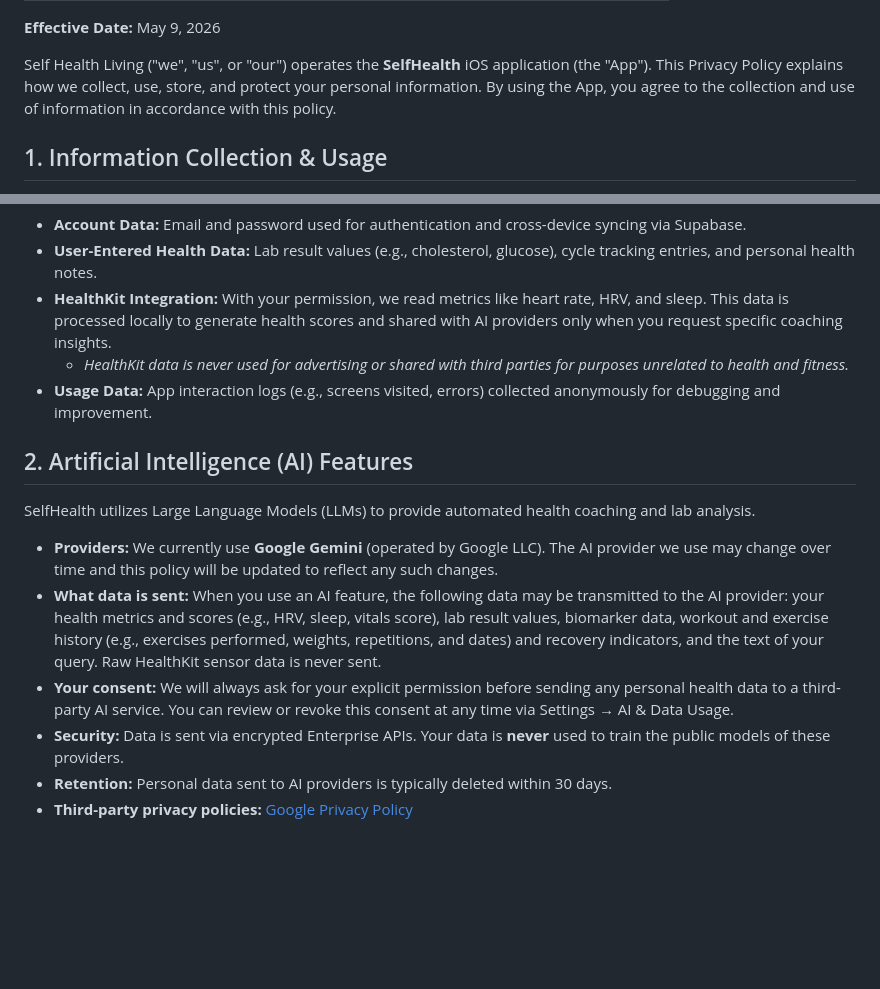
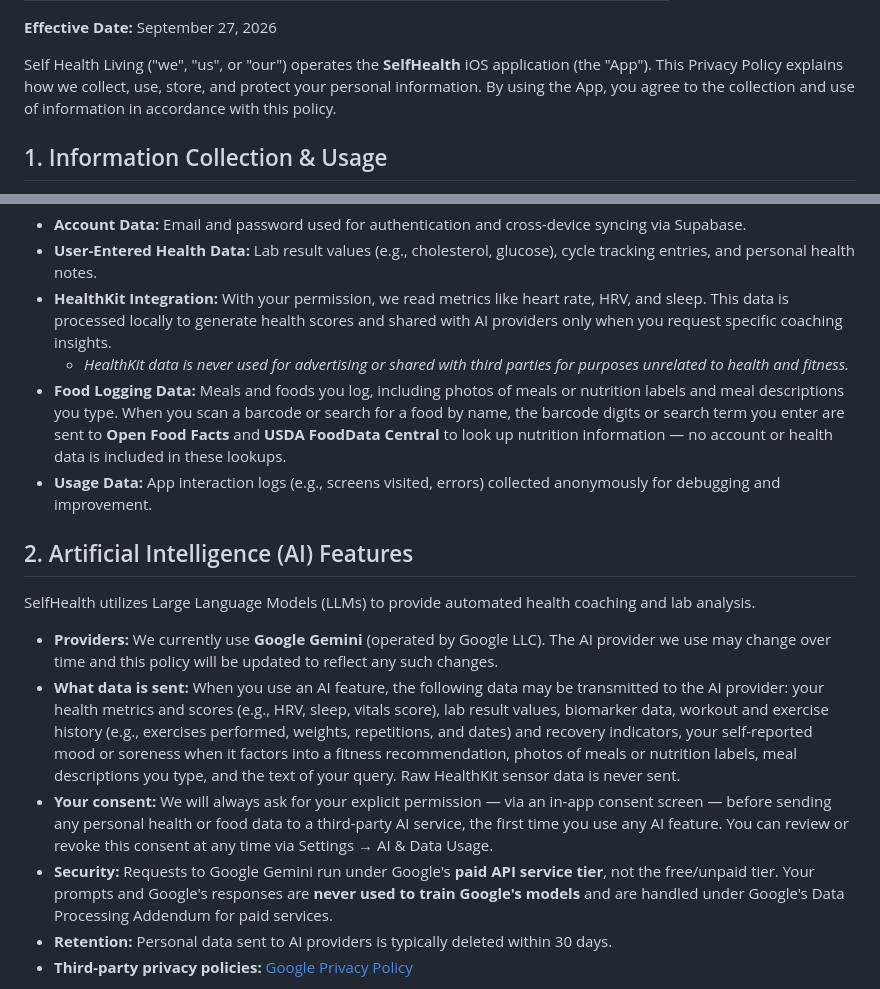
Before and after one commit to sawhney9/selfhealthliving-static, a Markdown page: src/pages/privacy-policy.md, 2 parts joined by grey strips. Rendered like a GitHub page; blank space fills up the shorter version.

Commit message:
content: disclose food-AI data and Open Food Facts/USDA lookups in privacy policy
- AI section: add meal/nutrition-label photos, meal descriptions, and
  self-reported mood/soreness to the data sent to Google Gemini for the
  new food-logging AI features; clarify consent is asked via an in-app
  screen before the first use of any AI feature.
- Security bullet: state plainly that Gemini requests run on Google's
  paid API tier (not free/unpaid), so prompts/responses aren't used to
  train Google's models -- confirmed against the app's billing-enabled
  Gemini keys.
- Add a Food Logging Data bullet covering barcode/search-term lookups
  sent to Open Food Facts and USDA FoodData Central (no personal data).
- Bump the effective date.

Co-Authored-By: Claude Sonnet 5 <noreply@anthropic.com>

```diff
--- a/src/pages/privacy-policy.md
+++ b/src/pages/privacy-policy.md
@@ -6,7 +6,7 @@ pillar: "about"
 slug: "privacy-policy"
 ---
 
-**Effective Date:** May 9, 2026
+**Effective Date:** September 27, 2026
 
 Self Health Living ("we", "us", or "our") operates the **SelfHealth** iOS application (the "App"). This Privacy Policy explains how we collect, use, store, and protect your personal information. By using the App, you agree to the collection and use of information in accordance with this policy.
 
@@ -18,6 +18,7 @@ To provide a personalized health experience, we collect data in the following wa
 - **User-Entered Health Data:** Lab result values (e.g., cholesterol, glucose), cycle tracking entries, and personal health notes.
 - **HealthKit Integration:** With your permission, we read metrics like heart rate, HRV, and sleep. This data is processed locally to generate health scores and shared with AI providers only when you request specific coaching insights.
   - *HealthKit data is never used for advertising or shared with third parties for purposes unrelated to health and fitness.*
+- **Food Logging Data:** Meals and foods you log, including photos of meals or nutrition labels and meal descriptions you type. When you scan a barcode or search for a food by name, the barcode digits or search term you enter are sent to **Open Food Facts** and **USDA FoodData Central** to look up nutrition information — no account or health data is included in these lookups.
 - **Usage Data:** App interaction logs (e.g., screens visited, errors) collected anonymously for debugging and improvement.
 
 ## 2. Artificial Intelligence (AI) Features
@@ -25,9 +26,9 @@ To provide a personalized health experience, we collect data in the following wa
 SelfHealth utilizes Large Language Models (LLMs) to provide automated health coaching and lab analysis.
 
 - **Providers:** We currently use **Google Gemini** (operated by Google LLC). The AI provider we use may change over time and this policy will be updated to reflect any such changes.
-- **What data is sent:** When you use an AI feature, the following data may be transmitted to the AI provider: your health metrics and scores (e.g., HRV, sleep, vitals score), lab result values, biomarker data, workout and exercise history (e.g., exercises performed, weights, repetitions, and dates) and recovery indicators, and the text of your query. Raw HealthKit sensor data is never sent.
-- **Your consent:** We will always ask for your explicit permission before sending any personal health data to a third-party AI service. You can review or revoke this consent at any time via Settings &rarr; AI & Data Usage.
-- **Security:** Data is sent via encrypted Enterprise APIs. Your data is **never** used to train the public models of these providers.
+- **What data is sent:** When you use an AI feature, the following data may be transmitted to the AI provider: your health metrics and scores (e.g., HRV, sleep, vitals score), lab result values, biomarker data, workout and exercise history (e.g., exercises performed, weights, repetitions, and dates) and recovery indicators, your self-reported mood or soreness when it factors into a fitness recommendation, photos of meals or nutrition labels, meal descriptions you type, and the text of your query. Raw HealthKit sensor data is never sent.
+- **Your consent:** We will always ask for your explicit permission — via an in-app consent screen — before sending any personal health or food data to a third-party AI service, the first time you use any AI feature. You can review or revoke this consent at any time via Settings &rarr; AI & Data Usage.
+- **Security:** Requests to Google Gemini run under Google's **paid API service tier**, not the free/unpaid tier. Your prompts and Google's responses are **never used to train Google's models** and are handled under Google's Data Processing Addendum for paid services.
 - **Retention:** Personal data sent to AI providers is typically deleted within 30 days.
 - **Third-party privacy policies:** [Google Privacy Policy](https://policies.google.com/privacy)
 
```
Also changed, not shown: other parts of src/pages/privacy-policy.md (+1 -1 lines).
